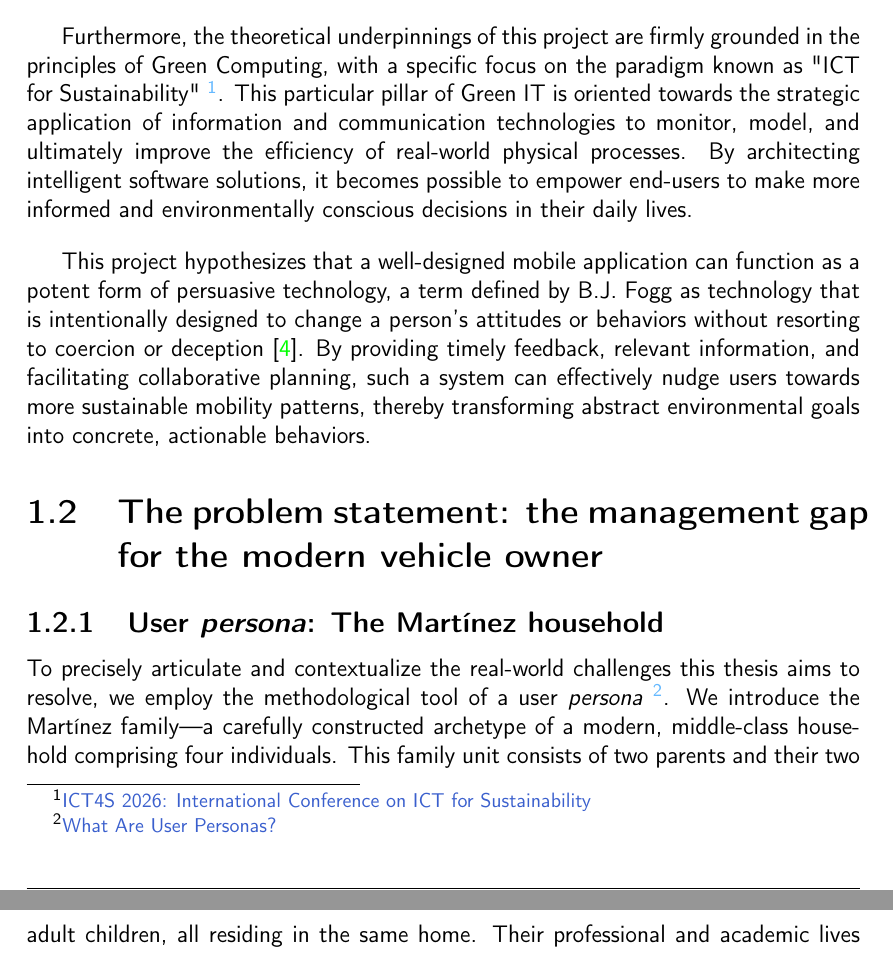
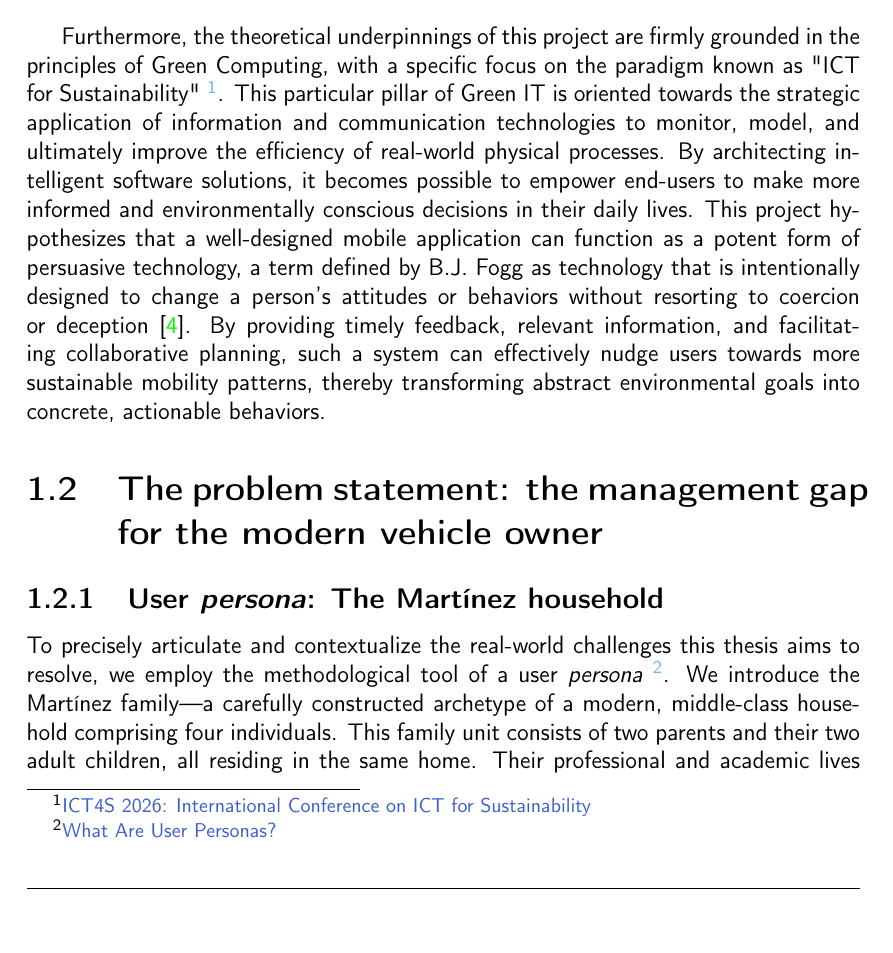
Before and after one commit to jseg380/Trabajo-Fin-Grado, a LaTeX thesis (report/thesis.tex, which reads report/chapters/1_introduction.tex): two parts of pages 16 and 17 of 87 before the commit and part of page 16 of 87 after it, the two joined at a grey line, cut so that both start at the same text. Compiled offline with pdfLaTeX.

Commit message:
style: remove empty line

```diff
--- a/report/chapters/1_introduction.tex
+++ b/report/chapters/1_introduction.tex
@@ -29,11 +29,7 @@
 
 \textgap
 
-Furthermore, the theoretical underpinnings of this project are firmly grounded in the principles of Green Computing, with a specific focus on the paradigm known as "ICT for Sustainability" \footnote{\href{https://conf.researchr.org/home/ict4s-2026}{ICT4S 2026: International Conference on ICT for Sustainability}}. This particular pillar of Green IT is oriented towards the strategic application of information and communication technologies to monitor, model, and ultimately improve the efficiency of real-world physical processes. By architecting intelligent software solutions, it becomes possible to empower end-users to make more informed and environmentally conscious decisions in their daily lives.
-
-\textgap
-
-This project hypothesizes that a well-designed mobile application can function as a potent form of persuasive technology, a term defined by B.J. Fogg as technology that is intentionally designed to change a person's attitudes or behaviors without resorting to coercion or deception \cite{fogg2002persuasive}. By providing timely feedback, relevant information, and facilitating collaborative planning, such a system can effectively nudge users towards more sustainable mobility patterns, thereby transforming abstract environmental goals into concrete, actionable behaviors.
+Furthermore, the theoretical underpinnings of this project are firmly grounded in the principles of Green Computing, with a specific focus on the paradigm known as "ICT for Sustainability" \footnote{\href{https://conf.researchr.org/home/ict4s-2026}{ICT4S 2026: International Conference on ICT for Sustainability}}. This particular pillar of Green IT is oriented towards the strategic application of information and communication technologies to monitor, model, and ultimately improve the efficiency of real-world physical processes. By architecting intelligent software solutions, it becomes possible to empower end-users to make more informed and environmentally conscious decisions in their daily lives. This project hypothesizes that a well-designed mobile application can function as a potent form of persuasive technology, a term defined by B.J. Fogg as technology that is intentionally designed to change a person's attitudes or behaviors without resorting to coercion or deception \cite{fogg2002persuasive}. By providing timely feedback, relevant information, and facilitating collaborative planning, such a system can effectively nudge users towards more sustainable mobility patterns, thereby transforming abstract environmental goals into concrete, actionable behaviors.
 
 \section{The problem statement: the management gap for the modern vehicle owner}
 
```
